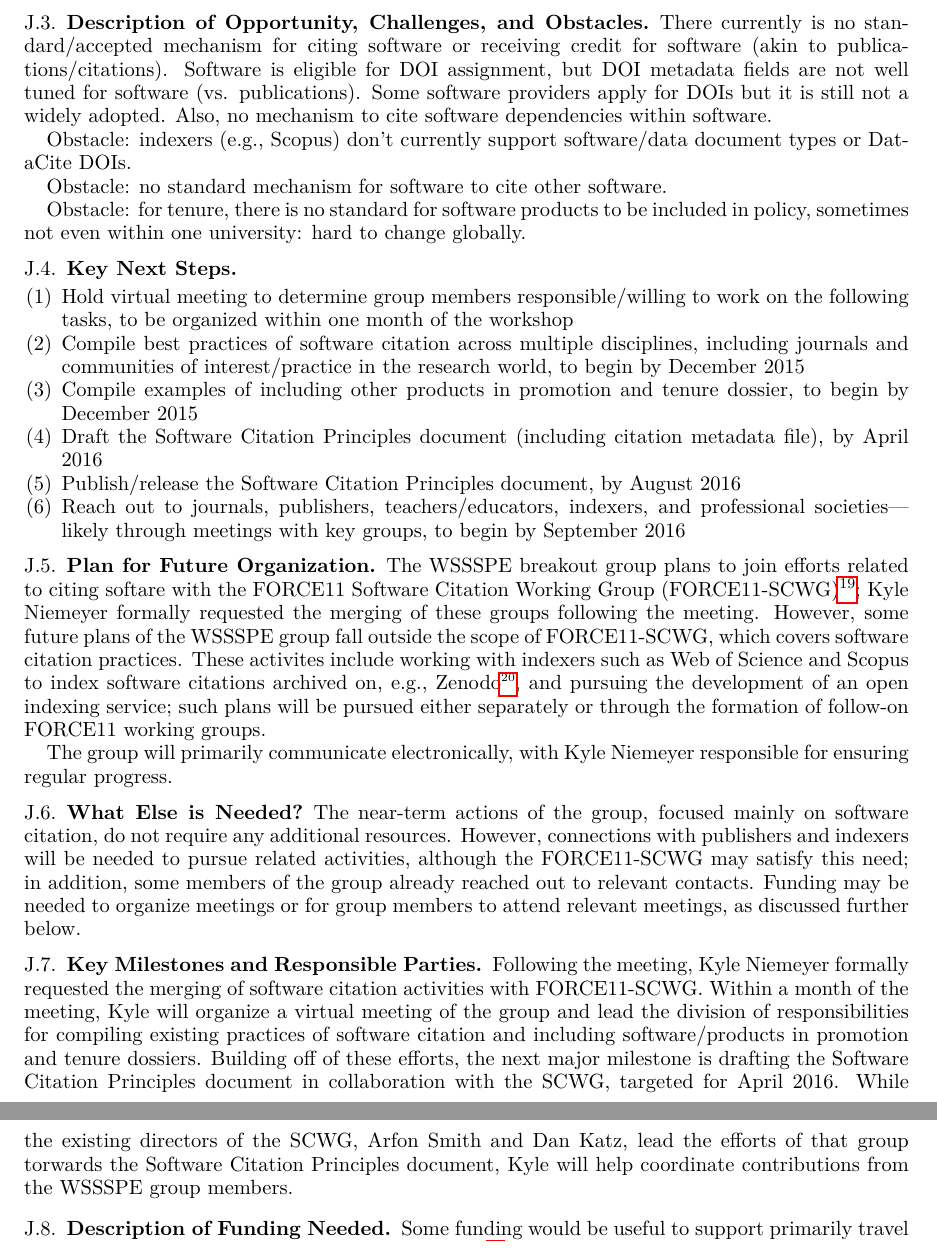
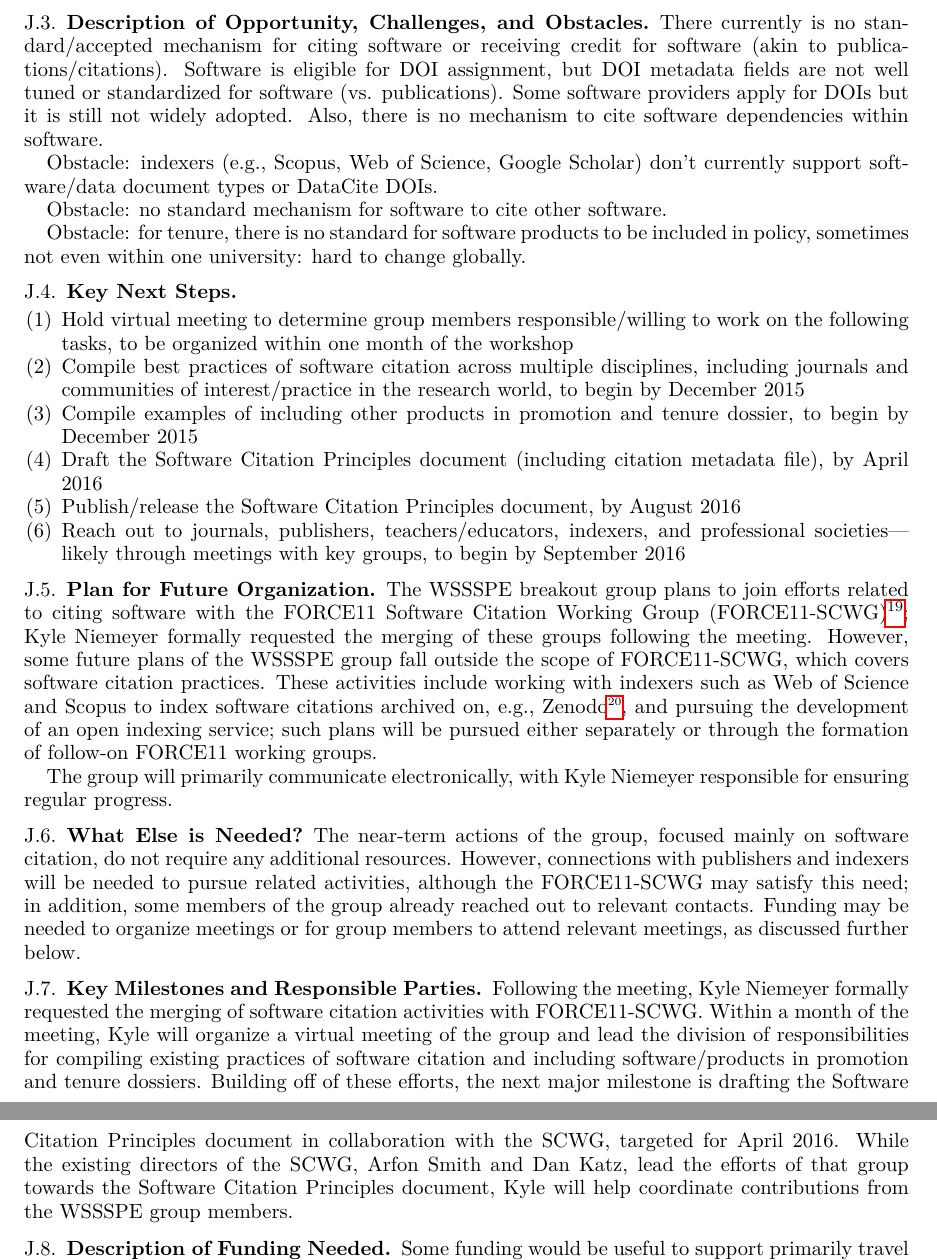
Before and after one commit to WSSSPE/meetings, a LaTeX paper (WSSSPE3/report/WSSSPE3_review.tex, which reads WSSSPE3/report/wg_appendix_software_credit.tex): two parts of pages 15 and 16 of 18, joined at a grey line, cut so that both start at the same text. Compiled offline with pdfLaTeX.

Commit message:
minor changes and fixes
Former-commit-id: bd71f53fc5aed4fe0bbfe0eb6f5d0d1e5b6ec452

```diff
--- a/WSSSPE3/report/wg_appendix_software_credit.tex
+++ b/WSSSPE3/report/wg_appendix_software_credit.tex
@@ -37,11 +37,11 @@ Please refer to the original sources for the unedited discussions.
 %%%%%%%%%%%%%%%%%%%%%%%%%%%%%%%%%%%%%%%%%%%%%%%%%%%%%%%%%%%%
 
 There currently is no standard/accepted mechanism for citing software or receiving credit for software (akin to publications/citations).
-Software is eligible for DOI assignment, but DOI metadata fields are not well tuned for software (vs. publications).
-Some software providers apply for DOIs but it is still not a widely adopted.
-Also, no mechanism to cite software dependencies within software.
+Software is eligible for DOI assignment, but DOI metadata fields are not well tuned or standardized for software (vs. publications).
+Some software providers apply for DOIs but it is still not widely adopted.
+Also, there is no mechanism to cite software dependencies within software.
 
-Obstacle: indexers (e.g., Scopus) don’t currently support software/data document types or DataCite DOIs.
+Obstacle: indexers (e.g., Scopus, Web of Science, Google Scholar) don't currently support software/data document types or DataCite DOIs.
 
 Obstacle: no standard mechanism for software to cite other software.
 
@@ -66,9 +66,9 @@ sometimes not even within one university: hard to change globally.
 \subsection{Plan for Future Organization}
 %%%%%%%%%%%%%%%%%%%%%%%%%%%%%%%%%%%%%%%%%%%%%%%%%%%%%%%%%%%%
 
-The WSSSPE breakout group plans to join efforts related to citing softare with the FORCE11 Software Citation Working Group (FORCE11-SCWG)\footnote{FORCE11 Software Citation Working Group, \url{https://www.force11.org/group/software-citation-working-group}}; Kyle Niemeyer formally requested the merging of these groups following the meeting.
+The WSSSPE breakout group plans to join efforts related to citing software with the FORCE11 Software Citation Working Group (FORCE11-SCWG)\footnote{FORCE11 Software Citation Working Group, \url{https://www.force11.org/group/software-citation-working-group}}; Kyle Niemeyer formally requested the merging of these groups following the meeting.
 However, some future plans of the WSSSPE group fall outside the scope of FORCE11-SCWG, which covers software citation practices.
-These activites include working with indexers such as Web of Science and Scopus to index software citations archived on, e.g., Zenodo\footnote{Zenodo, \url{https://zenodo.org}}, and pursuing the development of an open indexing service; such plans will be pursued either separately or through the formation of follow-on FORCE11 working groups.
+These activities include working with indexers such as Web of Science and Scopus to index software citations archived on, e.g., Zenodo\footnote{Zenodo, \url{https://zenodo.org}}, and pursuing the development of an open indexing service; such plans will be pursued either separately or through the formation of follow-on FORCE11 working groups.
 
 The group will primarily communicate electronically, with Kyle Niemeyer responsible for ensuring regular progress.
 
@@ -87,7 +87,7 @@ Funding may be needed to organize meetings or for group members to attend releva
 Following the meeting, Kyle Niemeyer formally requested the merging of software citation activities with FORCE11-SCWG.
 Within a month of the meeting, Kyle will organize a virtual meeting of the group and lead the division of responsibilities for compiling existing practices of software citation and including software\slash products in promotion and tenure dossiers.
 Building off of these efforts, the next major milestone is drafting the Software Citation Principles document in collaboration with the SCWG, targeted for April 2016.
-While the existing directors of the SCWG, Arfon Smith and Dan Katz, lead the efforts of that group torwards the Software Citation Principles document, Kyle will help coordinate contributions from the WSSSPE group members.
+While the existing directors of the SCWG, Arfon Smith and Dan Katz, lead the efforts of that group towards the Software Citation Principles document, Kyle will help coordinate contributions from the WSSSPE group members.
 
 
 %%%%%%%%%%%%%%%%%%%%%%%%%%%%%%%%%%%%%%%%%%%%%%%%%%%%%%%%%%%%
```
